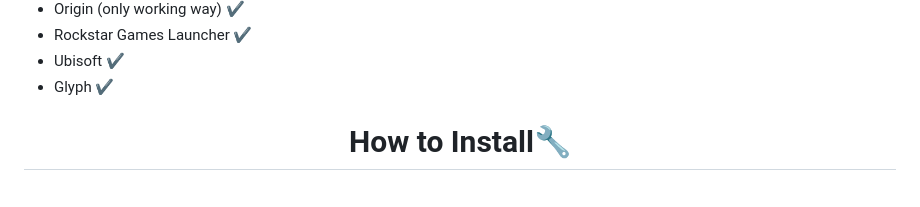
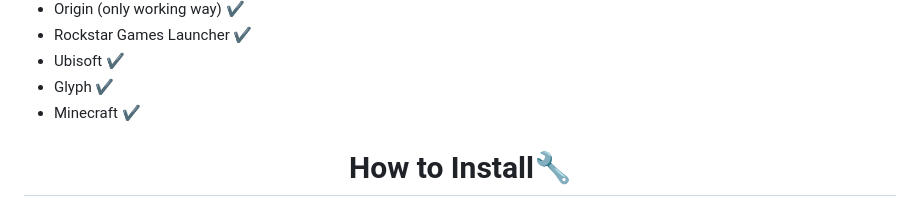
Before and after one commit to moraroy/NonSteamLaunchers-On-Steam-Deck, a Markdown page: README.md, the part around the change. GitHub-like rendering.

Commit message:
added Minecraft

```diff
--- a/README.md
+++ b/README.md
@@ -33,6 +33,7 @@ Supported Stores 🛍
 - Rockstar Games Launcher ✔️
 - Ubisoft ✔️
 - Glyph ✔️
+- Minecraft ✔️
 
 <h1 align="center">
 How to Install🔧
```
